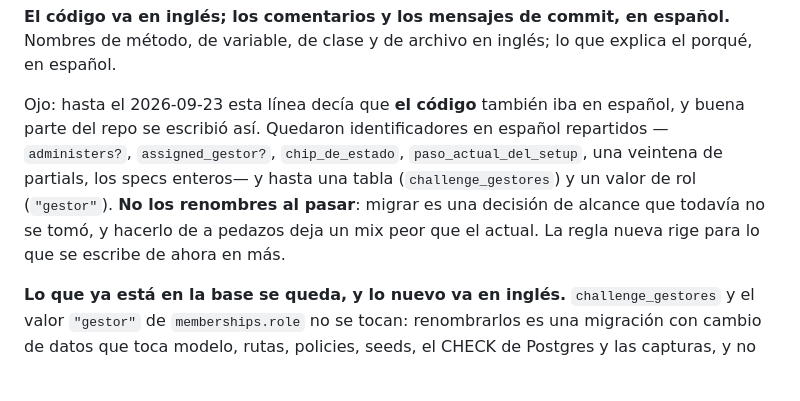
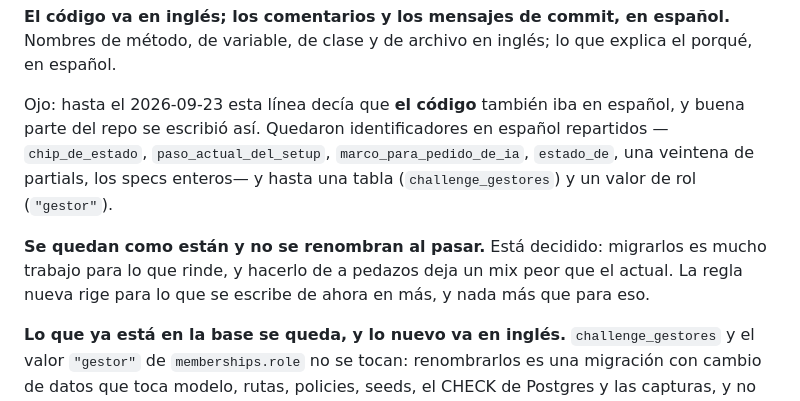
Before and after one commit to ribarahonaa/innk_flow, a Markdown page: CLAUDE.md, the part around the change. Drawn GitHub-style; blank space fills up the shorter version.

Commit message:
Arreglar la lista de ejemplos de la regla de idioma
El renombre del commit anterior pisó la propia lista de CLAUDE.md, así que
citaba `administers?` y `assigned_gestor?` como identificadores en español
—justo los dos que acababan de pasar a inglés—. Van cuatro que sí lo son y
que existen: chip_de_estado, paso_actual_del_setup, marco_para_pedido_de_ia
y estado_de.

Y la decisión ya no está pendiente: lo viejo se queda como está. Migrarlo es
mucho trabajo para lo que rinde, y de a pedazos deja un mix peor que el de
hoy. La regla rige para lo nuevo y nada más que para eso.

Claude-Session: https://claude.ai/code/session_01Q7vakQsXSaR5efU9GwbGKK

```diff
--- a/CLAUDE.md
+++ b/CLAUDE.md
@@ -12,12 +12,15 @@ que explica el porqué, en español.
 
 Ojo: hasta el 2026-09-23 esta línea decía que **el código** también iba en
 español, y buena parte del repo se escribió así. Quedaron identificadores en
-español repartidos —`administers?`, `assigned_gestor?`, `chip_de_estado`,
-`paso_actual_del_setup`, una veintena de partials, los specs enteros— y hasta
-una tabla (`challenge_gestores`) y un valor de rol (`"gestor"`). **No los
-renombres al pasar**: migrar es una decisión de alcance que todavía no se tomó,
-y hacerlo de a pedazos deja un mix peor que el actual. La regla nueva rige para
-lo que se escribe de ahora en más.
+español repartidos —`chip_de_estado`, `paso_actual_del_setup`,
+`marco_para_pedido_de_ia`, `estado_de`, una veintena de partials, los specs
+enteros— y hasta una tabla (`challenge_gestores`) y un valor de rol
+(`"gestor"`).
+
+**Se quedan como están y no se renombran al pasar.** Está decidido: migrarlos
+es mucho trabajo para lo que rinde, y hacerlo de a pedazos deja un mix peor que
+el actual. La regla nueva rige para lo que se escribe de ahora en más, y nada
+más que para eso.
 
 **Lo que ya está en la base se queda, y lo nuevo va en inglés.**
 `challenge_gestores` y el valor `"gestor"` de `memberships.role` no se tocan:
```
